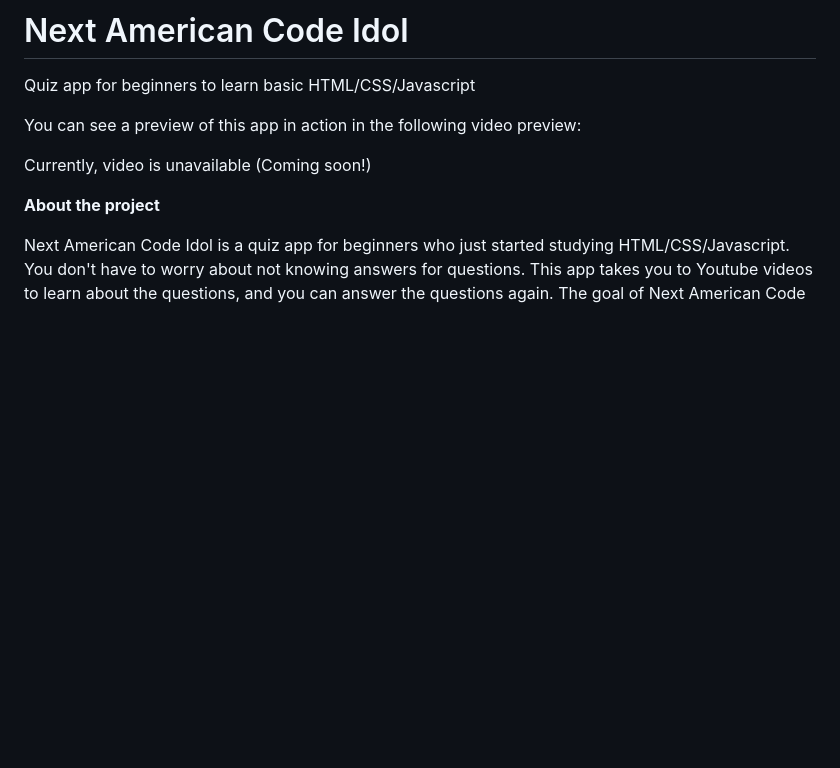
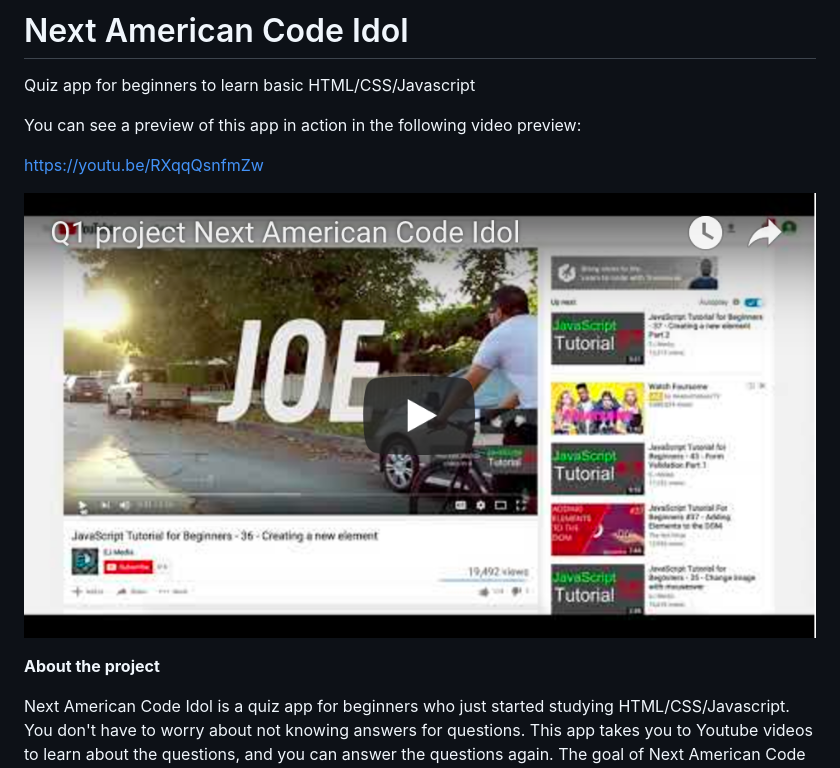
Before and after one commit to rakumasa/NextAmericanCodeIdol, a Markdown page: README.md, the part around the change. Rendered like a GitHub page; pictures changed too: images/Next_American_Code_Idol.png (added); blank space fills up the shorter version.

Commit message:
update readme and images

```diff
--- a/README.md
+++ b/README.md
@@ -4,7 +4,9 @@ Quiz app for beginners to learn basic HTML/CSS/Javascript
 
 You can see a preview of this app in action in the following video preview:
 
-Currently, video is unavailable (Coming soon!)
+https://youtu.be/RXqqQsnfmZw
+
+[![Watch the video](images/Next_American_Code_Idol.png)](https://youtu.be/RXqqQsnfmZw)
 
 
 **About the project**
```
